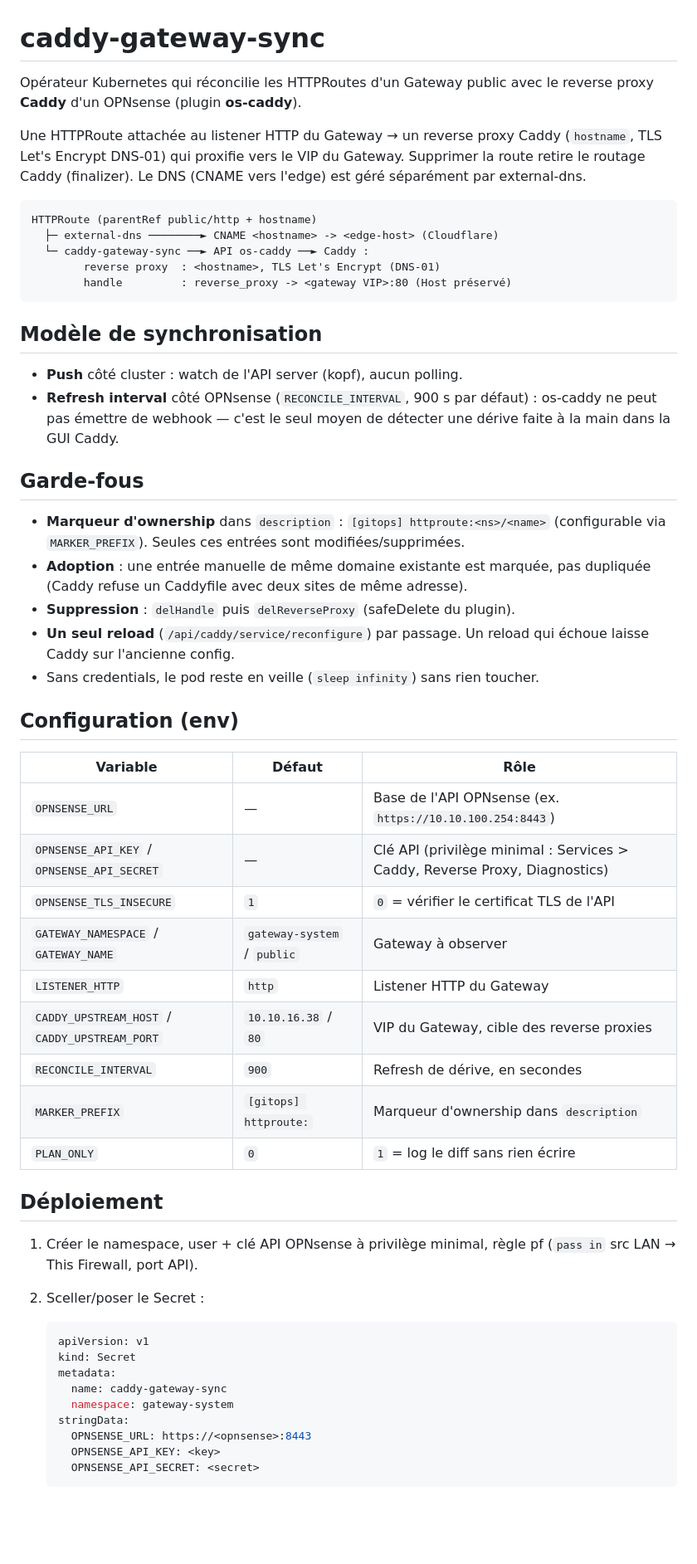
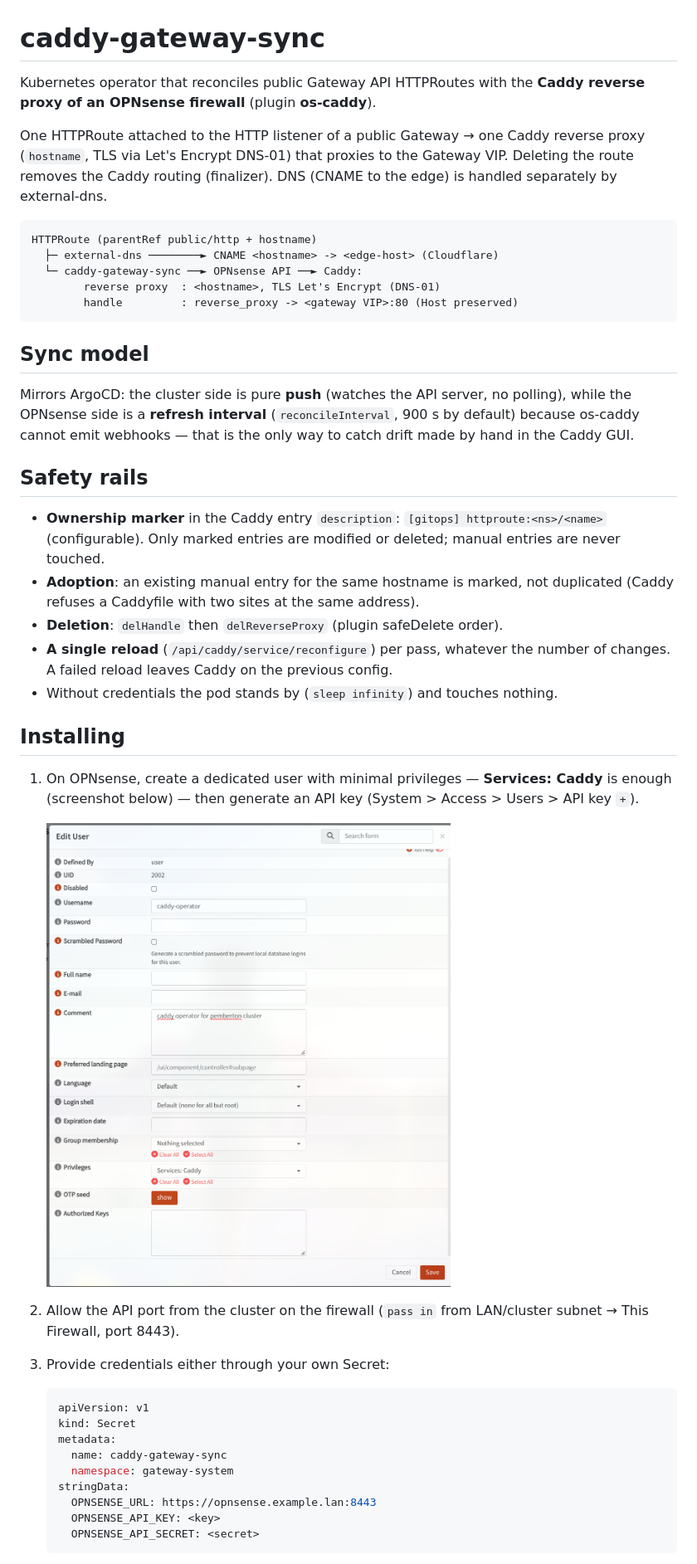
Before and after one commit to pemberton-cluster/caddy-gateway-sync, a Markdown page: README.md, the part around one of its changes. Shown at 83% size. GitHub-like rendering; pictures changed too: docs/images/opnsense-user-privileges.png (added); blank space fills up the shorter version.

````diff
--- a/README.md
+++ b/README.md
@@ -1,58 +1,52 @@
 # caddy-gateway-sync
 
-Opérateur Kubernetes qui réconcilie les HTTPRoutes d'un Gateway public avec le
-reverse proxy **Caddy** d'un OPNsense (plugin **os-caddy**).
+Kubernetes operator that reconciles public Gateway API HTTPRoutes with the
+**Caddy reverse proxy of an OPNsense firewall** (plugin **os-caddy**).
 
-Une HTTPRoute attachée au listener HTTP du Gateway → un reverse proxy Caddy
-(`hostname`, TLS Let's Encrypt DNS-01) qui proxifie vers le VIP du Gateway.
-Supprimer la route retire le routage Caddy (finalizer). Le DNS (CNAME vers
-l'edge) est géré séparément par external-dns.
+One HTTPRoute attached to the HTTP listener of a public Gateway → one Caddy
+reverse proxy (`hostname`, TLS via Let's Encrypt DNS-01) that proxies to the
+Gateway VIP. Deleting the route removes the Caddy routing (finalizer). DNS
+(CNAME to the edge) is handled separately by external-dns.
 
 ```
 HTTPRoute (parentRef public/http + hostname)
   ├─ external-dns ────────► CNAME <hostname> -> <edge-host> (Cloudflare)
-  └─ caddy-gateway-sync ──► API os-caddy ──► Caddy :
+  └─ caddy-gateway-sync ──► OPNsense API ──► Caddy:
         reverse proxy  : <hostname>, TLS Let's Encrypt (DNS-01)
-        handle         : reverse_proxy -> <gateway VIP>:80 (Host préservé)
+        handle         : reverse_proxy -> <gateway VIP>:80 (Host preserved)
 ```
 
-## Modèle de synchronisation
+## Sync model
 
-- **Push** côté cluster : watch de l'API server (kopf), aucun polling.
-- **Refresh interval** côté OPNsense (`RECONCILE_INTERVAL`, 900 s par défaut) :
-  os-caddy ne peut pas émettre de webhook — c'est le seul moyen de détecter une
-  dérive faite à la main dans la GUI Caddy.
+Mirrors ArgoCD: the cluster side is pure **push** (watches the API server, no
+polling), while the OPNsense side is a **refresh interval**
+(`reconcileInterval`, 900 s by default) because os-caddy cannot emit webhooks —
+that is the only way to catch drift made by hand in the Caddy GUI.
 
-## Garde-fous
+## Safety rails
 
-- **Marqueur d'ownership** dans `description` : `[gitops] httproute:<ns>/<name>`
-  (configurable via `MARKER_PREFIX`). Seules ces entrées sont modifiées/supprimées.
-- **Adoption** : une entrée manuelle de même domaine existante est marquée, pas
-  dupliquée (Caddy refuse un Caddyfile avec deux sites de même adresse).
-- **Suppression** : `delHandle` puis `delReverseProxy` (safeDelete du plugin).
-- **Un seul reload** (`/api/caddy/service/reconfigure`) par passage. Un reload
-  qui échoue laisse Caddy sur l'ancienne config.
-- Sans credentials, le pod reste en veille (`sleep infinity`) sans rien toucher.
+- **Ownership marker** in the Caddy entry `description`:
+  `[gitops] httproute:<ns>/<name>` (configurable). Only marked entries are
+  modified or deleted; manual entries are never touched.
+- **Adoption**: an existing manual entry for the same hostname is marked, not
+  duplicated (Caddy refuses a Caddyfile with two sites at the same address).
+- **Deletion**: `delHandle` then `delReverseProxy` (plugin safeDelete order).
+- **A single reload** (`/api/caddy/service/reconfigure`) per pass, whatever the
+  number of changes. A failed reload leaves Caddy on the previous config.
+- Without credentials the pod stands by (`sleep infinity`) and touches nothing.
 
-## Configuration (env)
+## Installing
 
-| Variable | Défaut | Rôle |
-|---|---|---|
-| `OPNSENSE_URL` | — | Base de l'API OPNsense (ex. `https://10.10.100.254:8443`) |
-| `OPNSENSE_API_KEY` / `OPNSENSE_API_SECRET` | — | Clé API (privilège minimal : Services > Caddy, Reverse Proxy, Diagnostics) |
-| `OPNSENSE_TLS_INSECURE` | `1` | `0` = vérifier le certificat TLS de l'API |
-| `GATEWAY_NAMESPACE` / `GATEWAY_NAME` | `gateway-system` / `public` | Gateway à observer |
-| `LISTENER_HTTP` | `http` | Listener HTTP du Gateway |
-| `CADDY_UPSTREAM_HOST` / `CADDY_UPSTREAM_PORT` | `10.10.16.38` / `80` | VIP du Gateway, cible des reverse proxies |
-| `RECONCILE_INTERVAL` | `900` | Refresh de dérive, en secondes |
-| `MARKER_PREFIX` | `[gitops] httproute:` | Marqueur d'ownership dans `description` |
-| `PLAN_ONLY` | `0` | `1` = log le diff sans rien écrire |
+1. On OPNsense, create a dedicated user with minimal privileges —
+   **Services: Caddy** is enough (screenshot below) — then generate an API key
+   (System > Access > Users > API key `+`).
 
-## Déploiement
+   ![OPNsense Edit User form with the "Services: Caddy" privilege selected](docs/images/opnsense-user-privileges.png)
 
-1. Créer le namespace, user + clé API OPNsense à privilège minimal, règle pf
-   (`pass in` src LAN → This Firewall, port API).
-2. Sceller/poser le Secret :
+2. Allow the API port from the cluster on the firewall
+   (`pass in` from LAN/cluster subnet → This Firewall, port 8443).
+
+3. Provide credentials either through your own Secret:
 
    ```yaml
    apiVersion: v1
@@ -61,7 +55,7 @@ HTTPRoute (parentRef public/http + hostname)
      name: caddy-gateway-sync
      namespace: gateway-system
    stringData:
-     OPNSENSE_URL: https://<opnsense>:8443
+     OPNSENSE_URL: https://opnsense.example.lan:8443
      OPNSENSE_API_KEY: <key>
      OPNSENSE_API_SECRET: <secret>
    ```
````
Also changed, not shown: other parts of README.md (+61 -9 lines), 13 other files.
